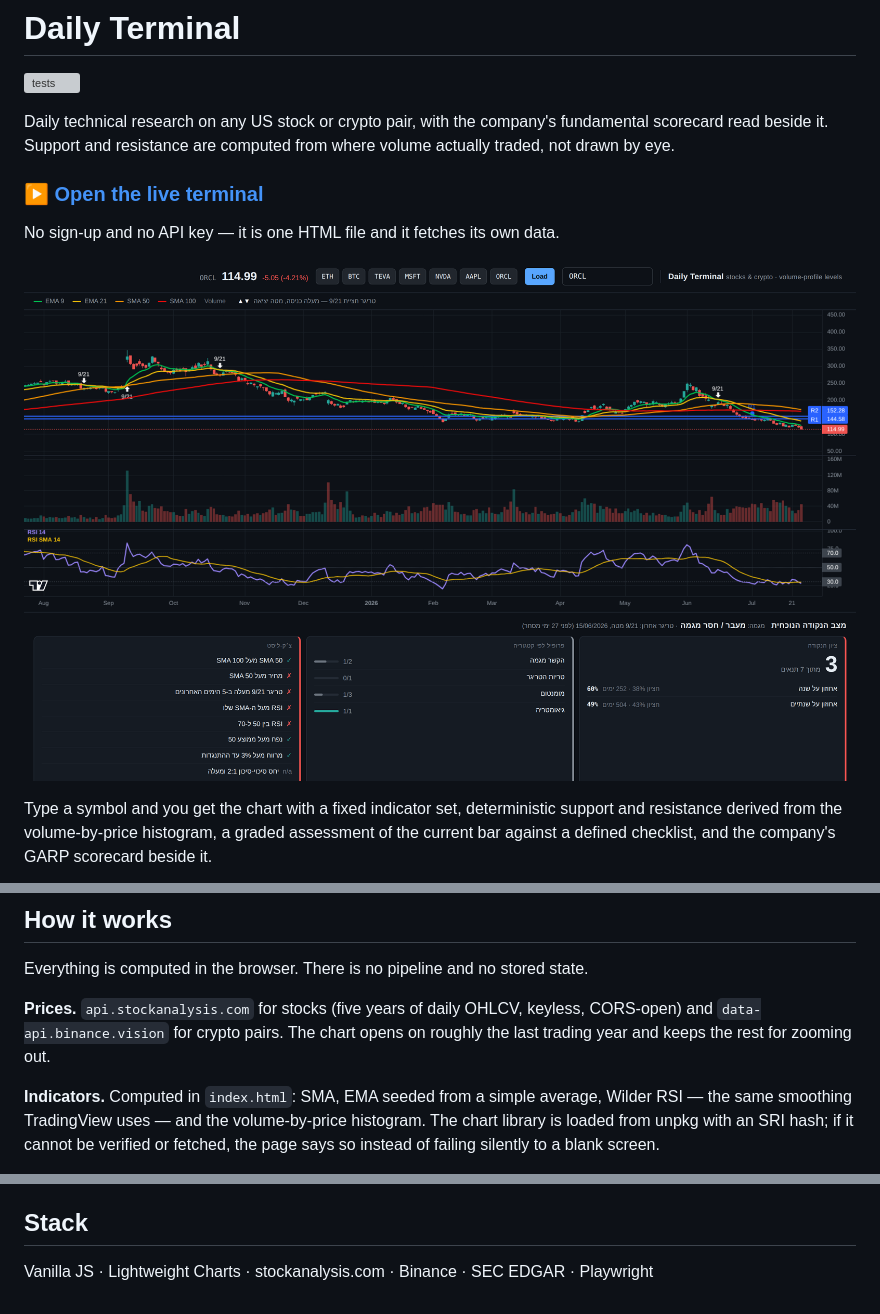
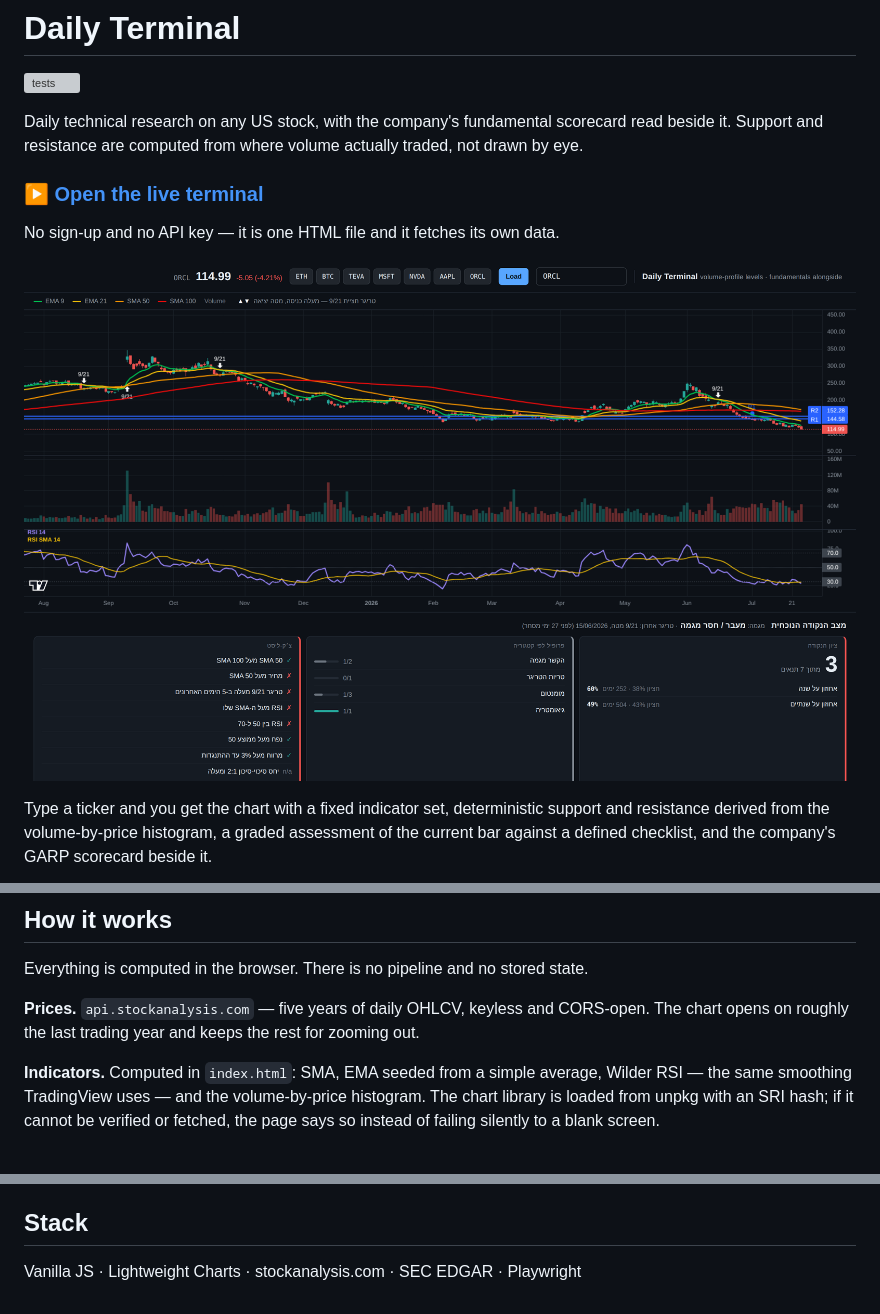
Before and after one commit to barbarzilay100-coder/daily-terminal, a Markdown page: README.md, 3 parts joined by grey strips. Rendered like a GitHub page; pictures changed too: docs/screenshot.png; grey boxes are pictures that could not be loaded.

```diff
--- a/README.md
+++ b/README.md
@@ -2,9 +2,9 @@
 
 [![tests](https://github.com/barbarzilay100-coder/daily-terminal/actions/workflows/test.yml/badge.svg)](https://github.com/barbarzilay100-coder/daily-terminal/actions/workflows/test.yml)
 
-Daily technical research on any US stock or crypto pair, with the company's fundamental
-scorecard read beside it. Support and resistance are computed from where volume actually
-traded, not drawn by eye.
+Daily technical research on any US stock, with the company's fundamental scorecard read
+beside it. Support and resistance are computed from where volume actually traded, not
+drawn by eye.
 
 ### ▶ [Open the live terminal](https://barbarzilay100-coder.github.io/daily-terminal/)
 
@@ -12,7 +12,7 @@ No sign-up and no API key — it is one HTML file and it fetches its own data.
 
 ![The terminal on ORCL: candles with the moving-average ribbon, volume-profile levels in blue, volume and RSI in their own panes](docs/screenshot.png)
 
-Type a symbol and you get the chart with a fixed indicator set, deterministic support and
+Type a ticker and you get the chart with a fixed indicator set, deterministic support and
 resistance derived from the volume-by-price histogram, a graded assessment of the current bar
 against a defined checklist, and the company's GARP scorecard beside it.
 
@@ -92,9 +92,8 @@ says that alone.
 
 Everything is computed in the browser. There is no pipeline and no stored state.
 
-**Prices.** `api.stockanalysis.com` for stocks (five years of daily OHLCV, keyless, CORS-open)
-and `data-api.binance.vision` for crypto pairs. The chart opens on roughly the last trading
-year and keeps the rest for zooming out.
+**Prices.** `api.stockanalysis.com` — five years of daily OHLCV, keyless and CORS-open. The
+chart opens on roughly the last trading year and keeps the rest for zooming out.
 
 **Indicators.** Computed in `index.html`: SMA, EMA seeded from a simple average, Wilder RSI —
 the same smoothing TradingView uses — and the volume-by-price histogram. The chart library is
@@ -146,4 +145,4 @@ historical score. One sample can agree by coincidence; twenty-five cannot.
 
 ## Stack
 
-Vanilla JS · Lightweight Charts · stockanalysis.com · Binance · SEC EDGAR · Playwright
+Vanilla JS · Lightweight Charts · stockanalysis.com · SEC EDGAR · Playwright
```
Also changed, not shown: 2 other files.
